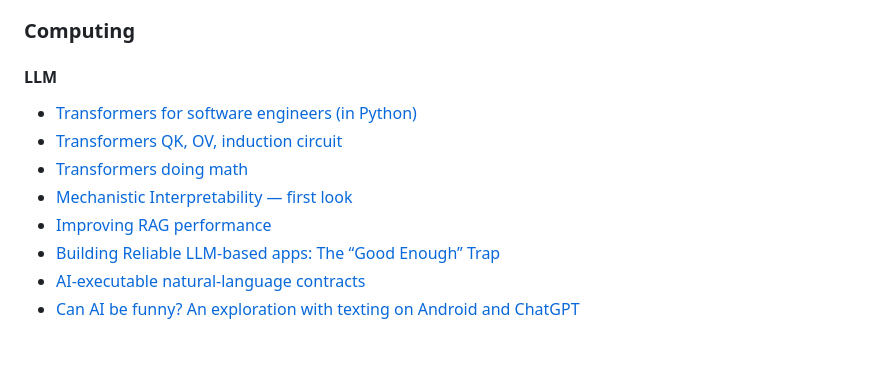
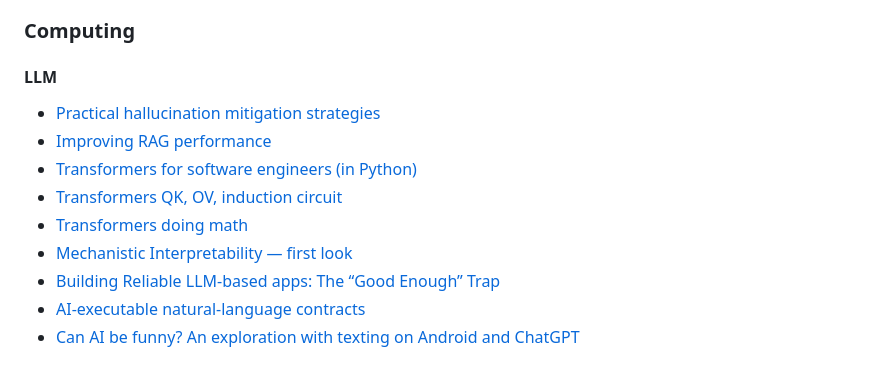
Before and after one commit to sjonany/sjonany.github.io, a Markdown page: writing.md, the part around the change. Rendered like a GitHub page.

```diff
--- a/writing.md
+++ b/writing.md
@@ -22,11 +22,12 @@
 ### Computing
 
 #### LLM
+- [Practical hallucination mitigation strategies](https://medium.com/@sjonany/practical-hallucination-mitigation-strategies-771ed64b8285)
+- [Improving RAG performance](https://medium.com/@sjonany/improving-rag-performance-4acbf4c6f238)
 - [Transformers for software engineers (in Python)](https://medium.com/@sjonany/transformers-for-software-engineers-in-python-1d5b287aadc5)
 - [Transformers QK, OV, induction circuit](https://medium.com/@sjonany/transformers-qk-ov-induction-head-ddd3e4d9d73e)
 - [Transformers doing math](https://medium.com/@sjonany/transformers-doing-math-e544b8486ff2)
 - [Mechanistic Interpretability — first look](https://medium.com/@sjonany/mechanistic-interpretability-first-look-bc62d2120c2f)
-- [Improving RAG performance](https://medium.com/@sjonany/improving-rag-performance-4acbf4c6f238)
 - [Building Reliable LLM-based apps: The “Good Enough” Trap](https://medium.com/@sjonany/building-reliable-llm-based-apps-the-good-enough-trap-f2c23a952219)
 - [AI-executable natural-language contracts](https://blog.blockmagnates.com/ai-executable-natural-language-contracts-1669373b1428)
 - [Can AI be funny? An exploration with texting on Android and ChatGPT](https://medium.com/@sjonany/can-ai-be-funny-an-exploration-with-texting-on-android-and-chatgpt-911af17f9b00)
```
